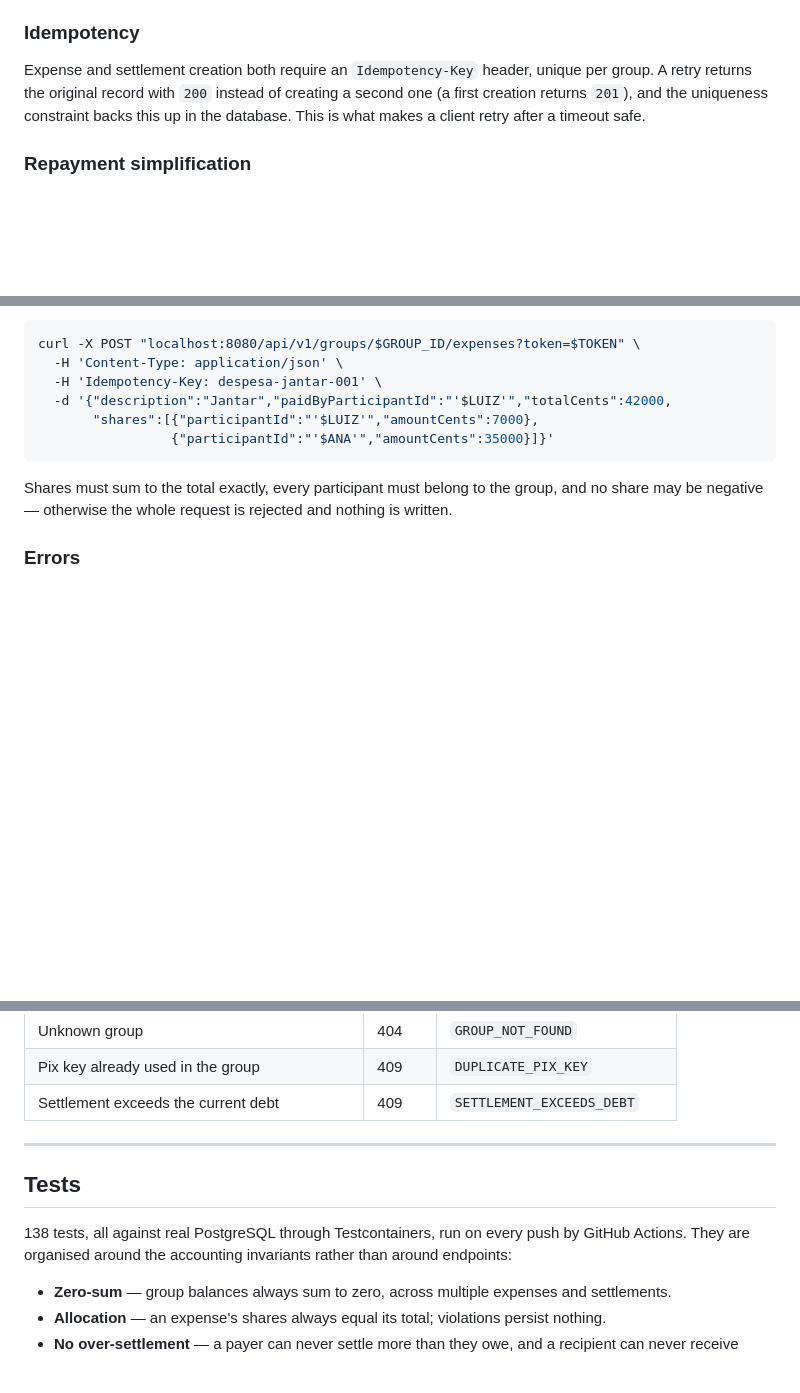
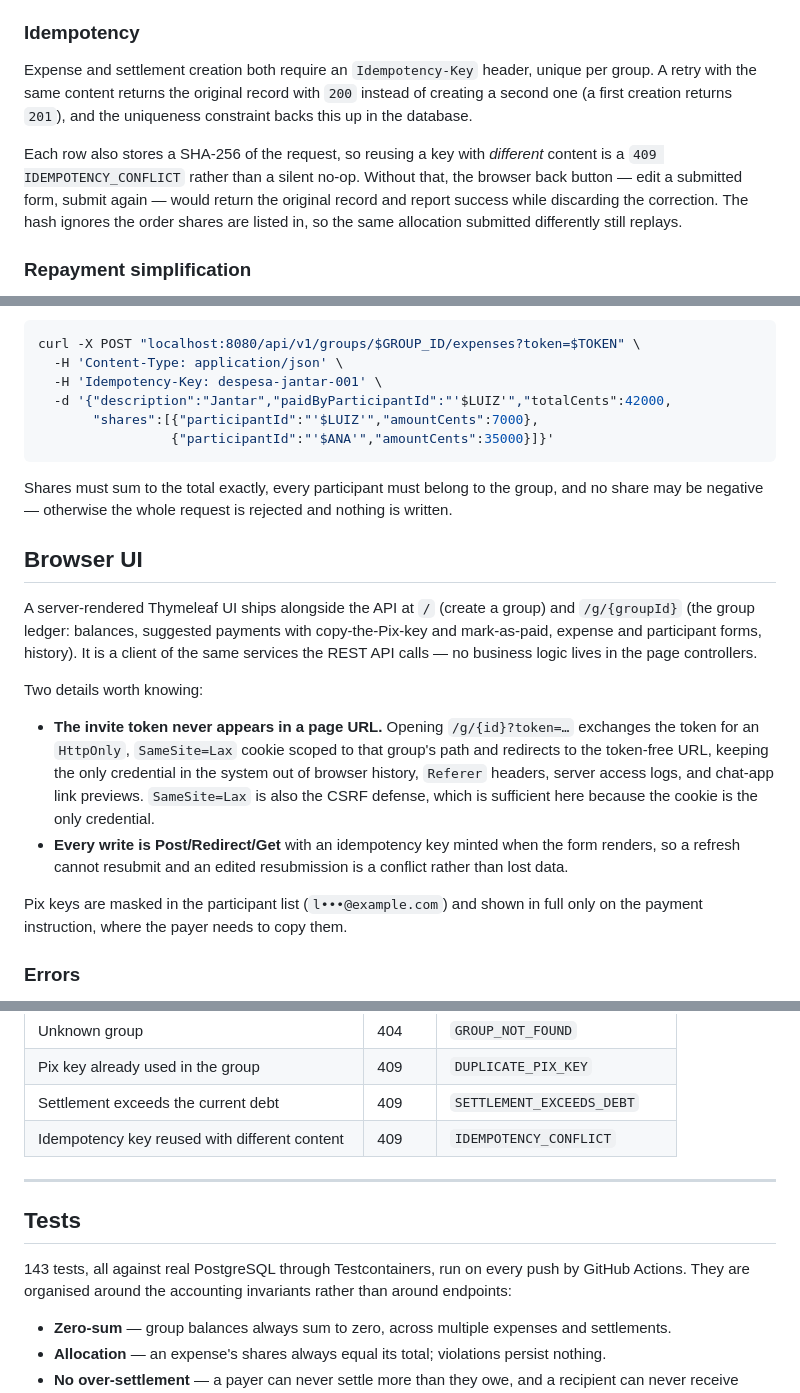
Before and after one commit to la-38606/splitpix, a Markdown page: README.md, 3 parts joined by grey strips. GitHub-like rendering; blank space fills up the shorter version.

Commit message:
README: document the UI, correct the idempotency contract
Request hashing removed the "retry with a changed body returns the
original record" limitation, so the bullet claiming it was false. Adds
the browser UI section (cookie exchange, PRG, key masking), the new
conflict code, and the current test count.

```diff
--- a/README.md
+++ b/README.md
@@ -131,7 +131,9 @@ Reads (balances, suggestions, history) take no lock. PostgreSQL's default `READ
 
 ### Idempotency
 
-Expense and settlement creation both require an `Idempotency-Key` header, unique per group. A retry returns the original record with `200` instead of creating a second one (a first creation returns `201`), and the uniqueness constraint backs this up in the database. This is what makes a client retry after a timeout safe.
+Expense and settlement creation both require an `Idempotency-Key` header, unique per group. A retry with the same content returns the original record with `200` instead of creating a second one (a first creation returns `201`), and the uniqueness constraint backs this up in the database.
+
+Each row also stores a SHA-256 of the request, so reusing a key with *different* content is a `409 IDEMPOTENCY_CONFLICT` rather than a silent no-op. Without that, the browser back button — edit a submitted form, submit again — would return the original record and report success while discarding the correction. The hash ignores the order shares are listed in, so the same allocation submitted differently still replays.
 
 ### Repayment simplification
 
@@ -181,6 +183,17 @@ curl -X POST "localhost:8080/api/v1/groups/$GROUP_ID/expenses?token=$TOKEN" \
 
 Shares must sum to the total exactly, every participant must belong to the group, and no share may be negative — otherwise the whole request is rejected and nothing is written.
 
+## Browser UI
+
+A server-rendered Thymeleaf UI ships alongside the API at `/` (create a group) and `/g/{groupId}` (the group ledger: balances, suggested payments with copy-the-Pix-key and mark-as-paid, expense and participant forms, history). It is a client of the same services the REST API calls — no business logic lives in the page controllers.
+
+Two details worth knowing:
+
+- **The invite token never appears in a page URL.** Opening `/g/{id}?token=…` exchanges the token for an `HttpOnly`, `SameSite=Lax` cookie scoped to that group's path and redirects to the token-free URL, keeping the only credential in the system out of browser history, `Referer` headers, server access logs, and chat-app link previews. `SameSite=Lax` is also the CSRF defense, which is sufficient here because the cookie is the only credential.
+- **Every write is Post/Redirect/Get** with an idempotency key minted when the form renders, so a refresh cannot resubmit and an edited resubmission is a conflict rather than lost data.
+
+Pix keys are masked in the participant list (`l•••@example.com`) and shown in full only on the payment instruction, where the payer needs to copy them.
+
 ### Errors
 
 Every error response is `{"code": "...", "message": "..."}`. Codes are stable English identifiers; messages are Brazilian Portuguese.
@@ -196,12 +209,13 @@ Every error response is `{"code": "...", "message": "..."}`. Codes are stable En
 | Unknown group | 404 | `GROUP_NOT_FOUND` |
 | Pix key already used in the group | 409 | `DUPLICATE_PIX_KEY` |
 | Settlement exceeds the current debt | 409 | `SETTLEMENT_EXCEEDS_DEBT` |
+| Idempotency key reused with different content | 409 | `IDEMPOTENCY_CONFLICT` |
 
 ---
 
 ## Tests
 
-138 tests, all against real PostgreSQL through Testcontainers, run on every push by GitHub Actions. They are organised around the accounting invariants rather than around endpoints:
+143 tests, all against real PostgreSQL through Testcontainers, run on every push by GitHub Actions. They are organised around the accounting invariants rather than around endpoints:
 
 - **Zero-sum** — group balances always sum to zero, across multiple expenses and settlements.
 - **Allocation** — an expense's shares always equal its total; violations persist nothing.
```
Also changed, not shown: other parts of README.md (+1 -2 lines).
